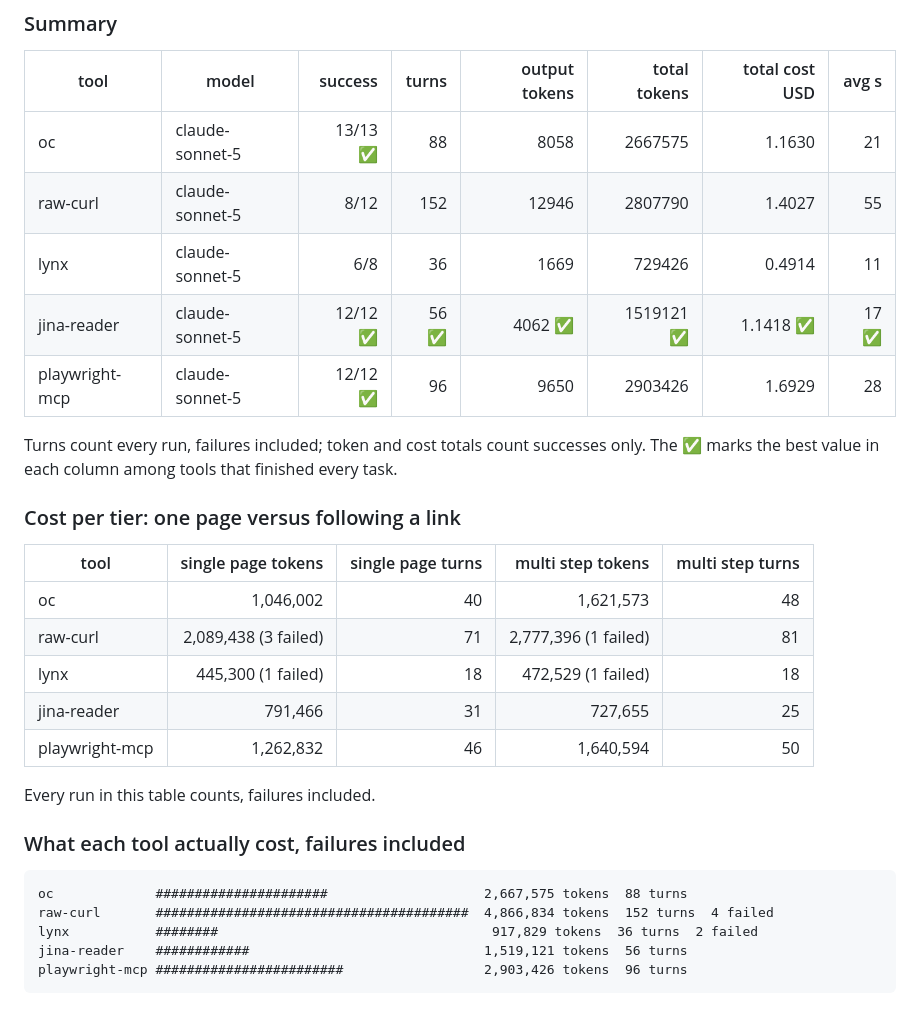
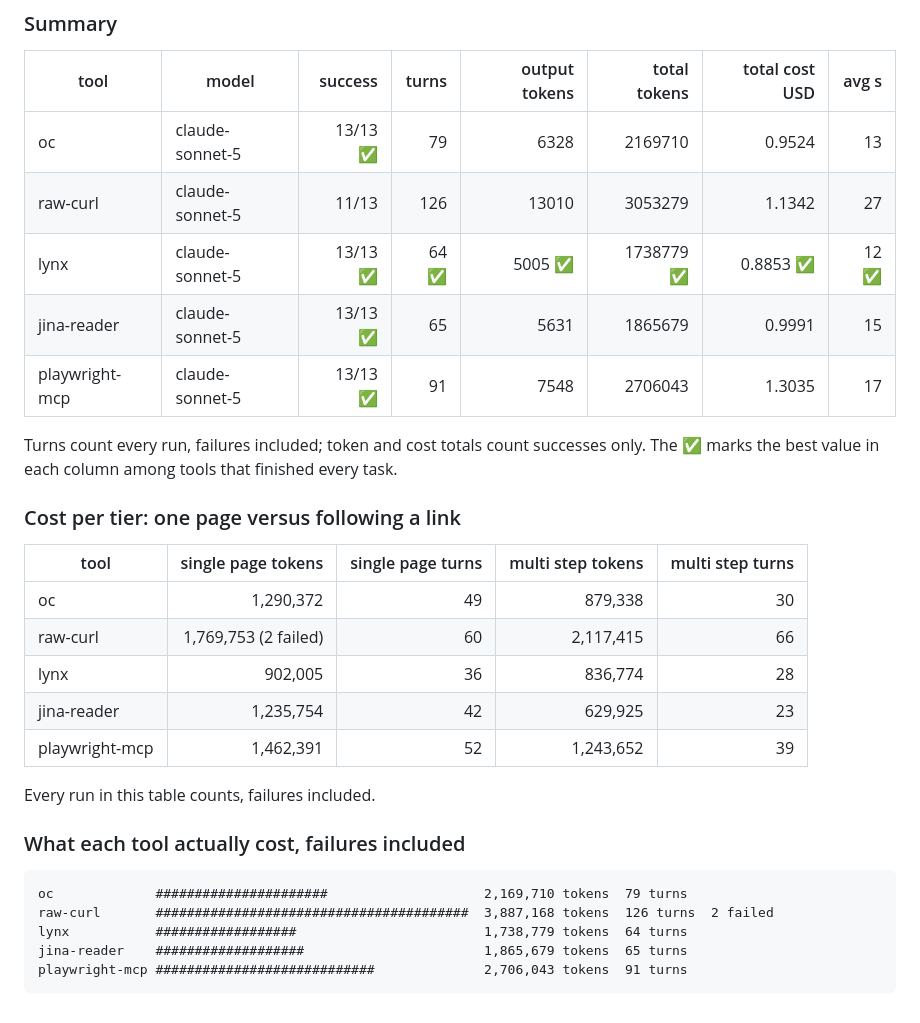
Before and after one commit to only-cli/benchmarks, a Markdown page: results/agent-latest.md, the part around one of its changes. Drawn GitHub-style.

````diff
--- a/results/agent-latest.md
+++ b/results/agent-latest.md
@@ -61,30 +69,30 @@
 ### Summary
 | tool | model | success | turns | output tokens | total tokens | total cost USD | avg s |
 | --- | --- | ---: | ---: | ---: | ---: | ---: | ---: |
-| oc | claude-sonnet-5 | 13/13 ✅ | 88 | 8058 | 2667575 | 1.1630 | 21 |
-| raw-curl | claude-sonnet-5 | 8/12 | 152 | 12946 | 2807790 | 1.4027 | 55 |
-| lynx | claude-sonnet-5 | 6/8 | 36 | 1669 | 729426 | 0.4914 | 11 |
-| jina-reader | claude-sonnet-5 | 12/12 ✅ | 56 ✅ | 4062 ✅ | 1519121 ✅ | 1.1418 ✅ | 17 ✅ |
-| playwright-mcp | claude-sonnet-5 | 12/12 ✅ | 96 | 9650 | 2903426 | 1.6929 | 28 |
+| oc | claude-sonnet-5 | 13/13 ✅ | 79 | 6328 | 2169710 | 0.9524 | 13 |
+| raw-curl | claude-sonnet-5 | 11/13 | 126 | 13010 | 3053279 | 1.1342 | 27 |
+| lynx | claude-sonnet-5 | 13/13 ✅ | 64 ✅ | 5005 ✅ | 1738779 ✅ | 0.8853 ✅ | 12 ✅ |
+| jina-reader | claude-sonnet-5 | 13/13 ✅ | 65 | 5631 | 1865679 | 0.9991 | 15 |
+| playwright-mcp | claude-sonnet-5 | 13/13 ✅ | 91 | 7548 | 2706043 | 1.3035 | 17 |
 
 Turns count every run, failures included; token and cost totals count successes only. The ✅ marks the best value in each column among tools that finished every task.
 
 ### Cost per tier: one page versus following a link
 | tool | single page tokens | single page turns | multi step tokens | multi step turns |
 | --- | ---: | ---: | ---: | ---: |
-| oc | 1,046,002 | 40 | 1,621,573 | 48 |
-| raw-curl | 2,089,438 (3 failed) | 71 | 2,777,396 (1 failed) | 81 |
-| lynx | 445,300 (1 failed) | 18 | 472,529 (1 failed) | 18 |
-| jina-reader | 791,466 | 31 | 727,655 | 25 |
-| playwright-mcp | 1,262,832 | 46 | 1,640,594 | 50 |
+| oc | 1,290,372 | 49 | 879,338 | 30 |
+| raw-curl | 1,769,753 (2 failed) | 60 | 2,117,415 | 66 |
+| lynx | 902,005 | 36 | 836,774 | 28 |
+| jina-reader | 1,235,754 | 42 | 629,925 | 23 |
+| playwright-mcp | 1,462,391 | 52 | 1,243,652 | 39 |
 
 Every run in this table counts, failures included.
 
 ### What each tool actually cost, failures included
 ```
-oc             ######################                    2,667,575 tokens  88 turns
-raw-curl       ########################################  4,866,834 tokens  152 turns  4 failed
-lynx           ########                                   917,829 tokens  36 turns  2 failed
-jina-reader    ############                              1,519,121 tokens  56 turns
-playwright-mcp ########################                  2,903,426 tokens  96 turns
+oc             ######################                    2,169,710 tokens  79 turns
+raw-curl       ########################################  3,887,168 tokens  126 turns  2 failed
+lynx           ##################                        1,738,779 tokens  64 turns
+jina-reader    ###################                       1,865,679 tokens  65 turns
+playwright-mcp ############################              2,706,043 tokens  91 turns
 ```
````
Also changed, not shown: other parts of results/agent-latest.md (+65 -57 lines), README.md (+21 -19 lines), TASKS.md (+39 -29 lines).
